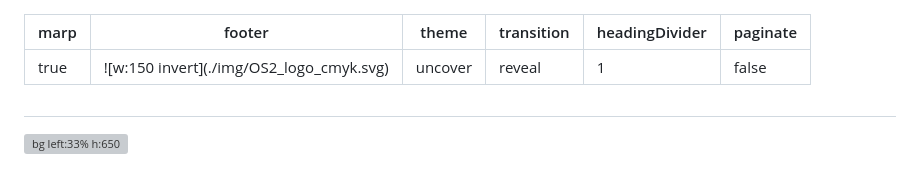
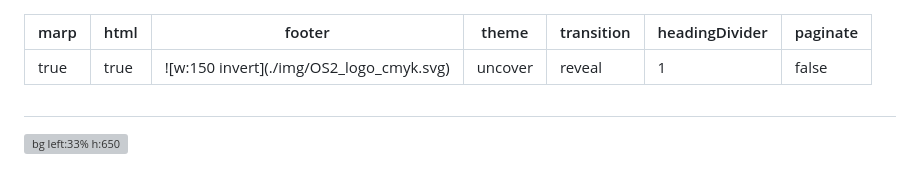
Before and after one commit to janhalen/os2-slides, a Markdown page: docs/KL-Arkitektur25.md, the part around the change. GitHub-like rendering; grey boxes are pictures that could not be loaded.

Commit message:
Trying to enable html

```diff
--- a/docs/KL-Arkitektur25.md
+++ b/docs/KL-Arkitektur25.md
@@ -1,5 +1,6 @@
 ---
 marp: true
+html: true
 footer: ![w:150 invert](./img/OS2_logo_cmyk.svg)
 theme: uncover
 transition: reveal
```
